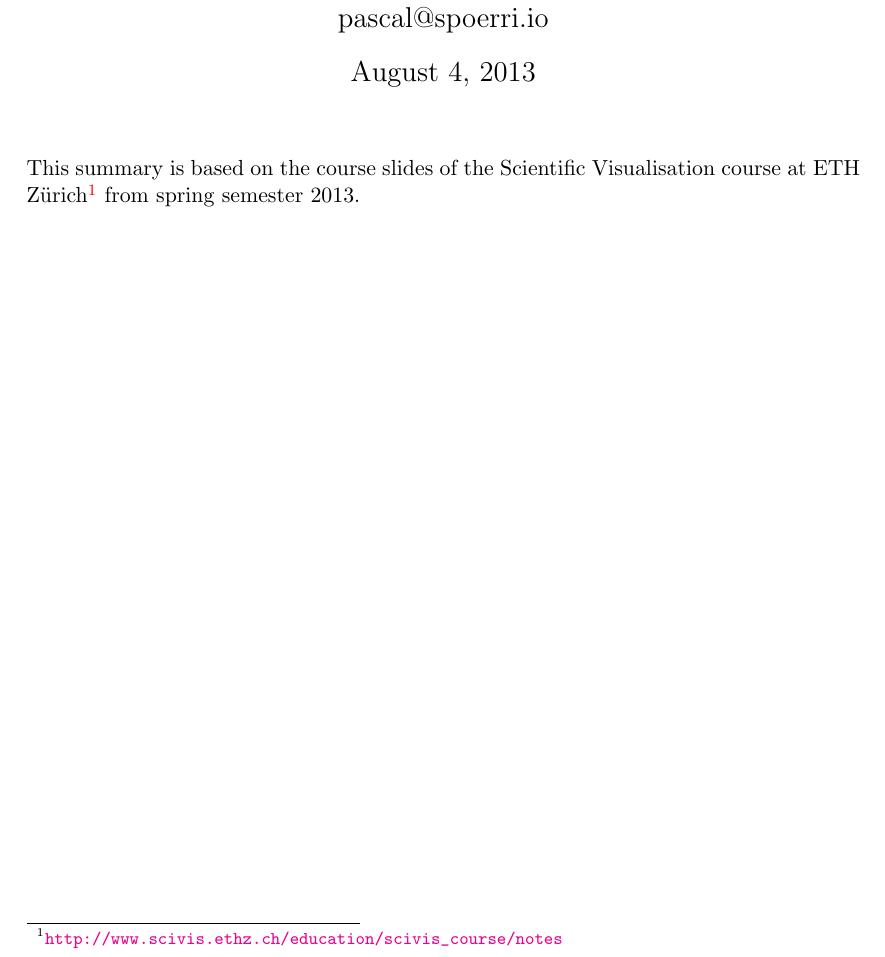
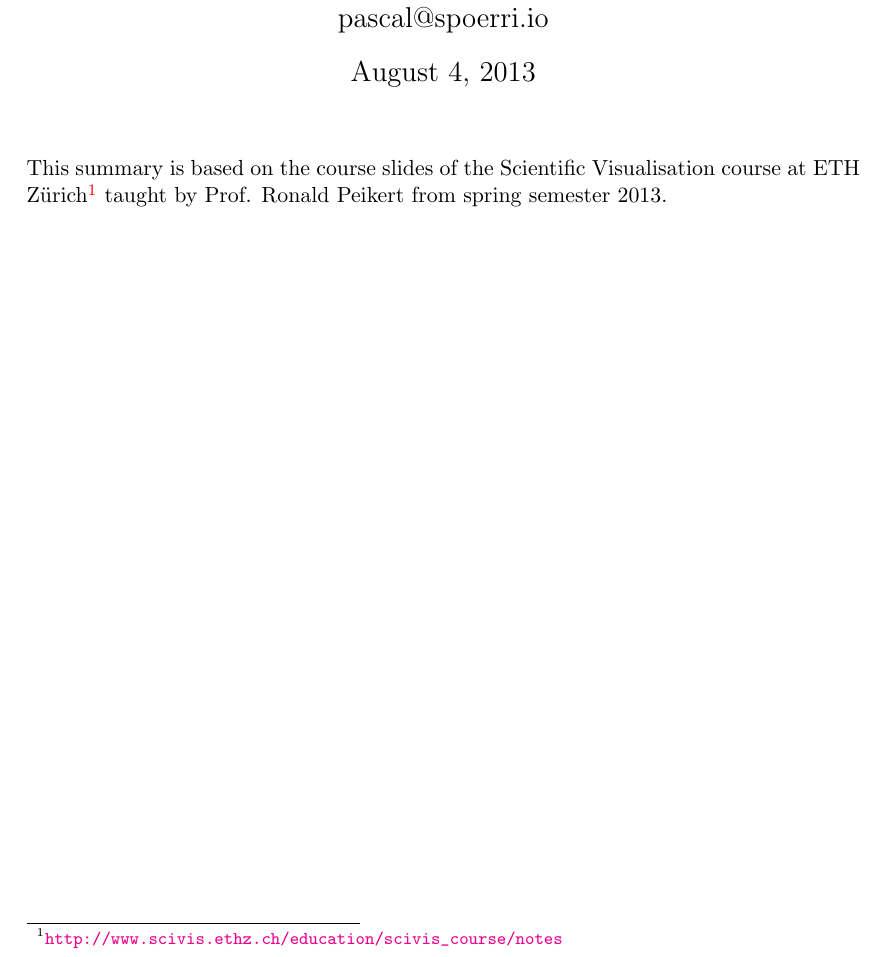
Before and after one commit to pspoerri/summaries, a LaTeX document (scientific visualisation/main.tex): part of page 1 of 107 before the commit and part of page 1 of 108 after it, cut so that both start at the same text. Compiled offline with pdfLaTeX.

Commit message:
SciVis: Various fixes

```diff
--- a/scientific visualisation/main.tex
+++ b/scientific visualisation/main.tex
@@ -101,6 +101,6 @@
 
 \begin{document}
 \maketitle
-This summary is based on the course slides of the Scientific Visualisation course at ETH Zürich\footnote{\url{http://www.scivis.ethz.ch/education/scivis_course/notes}} from spring semester 2013.
+This summary is based on the course slides of the Scientific Visualisation course at ETH Zürich\footnote{\url{http://www.scivis.ethz.ch/education/scivis_course/notes}} taught by Prof. Ronald Peikert from spring semester 2013.
 \newpage
 \tableofcontents
```
Also changed, not shown: scientific visualisation/01_intro.tex (+1 -1 lines), scientific visualisation/main.tex (2 more changed lines).
